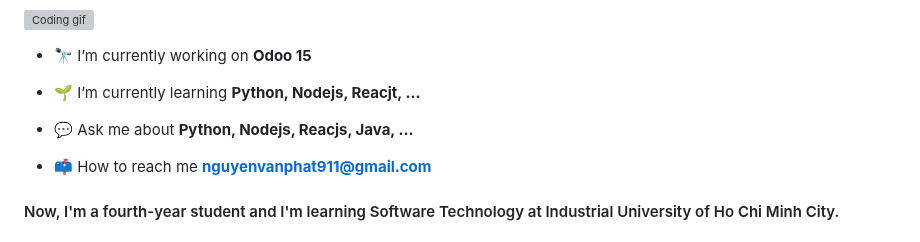
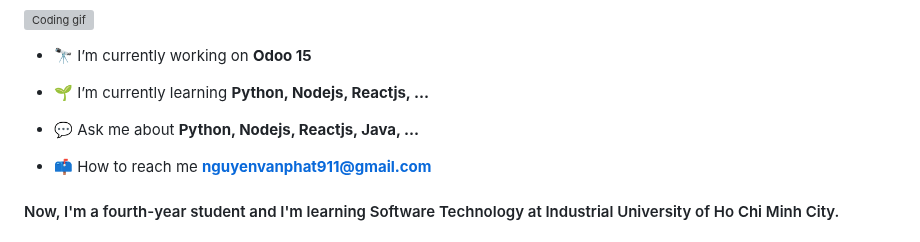
Before and after one commit to Phatjiro/Phatjiro, a Markdown page: README.md, the part around the change. GitHub-like rendering; grey boxes are pictures that could not be loaded.

```diff
--- a/README.md
+++ b/README.md
@@ -4,9 +4,9 @@
 
 - 🔭 I’m currently working on **Odoo 15**
 
-- 🌱 I’m currently learning **Python, Nodejs, Reacjt, ...**
+- 🌱 I’m currently learning **Python, Nodejs, Reactjs, ...**
 
-- 💬 Ask me about **Python, Nodejs, Reacjs, Java, ...**
+- 💬 Ask me about **Python, Nodejs, Reactjs, Java, ...**
 
 - 📫 How to reach me **nguyenvanphat911@gmail.com**
 
```
